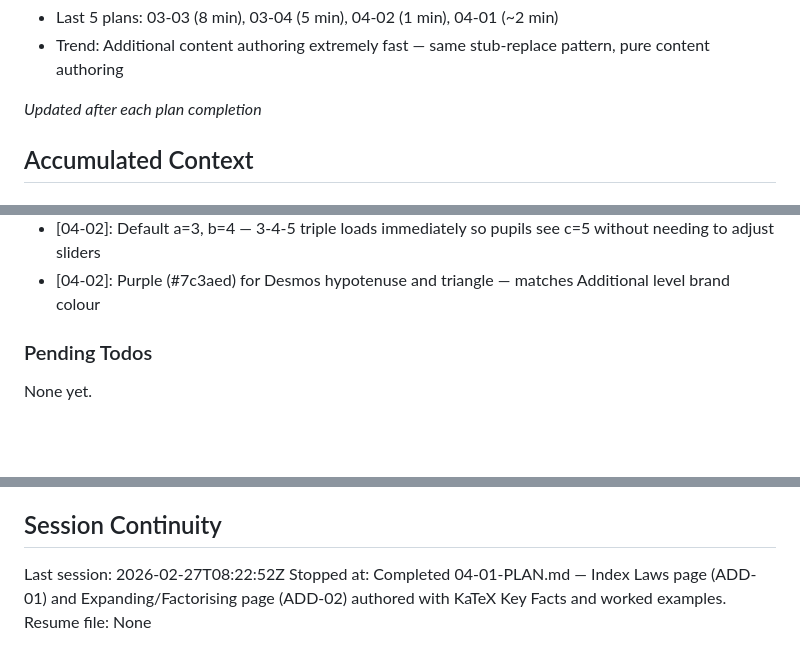
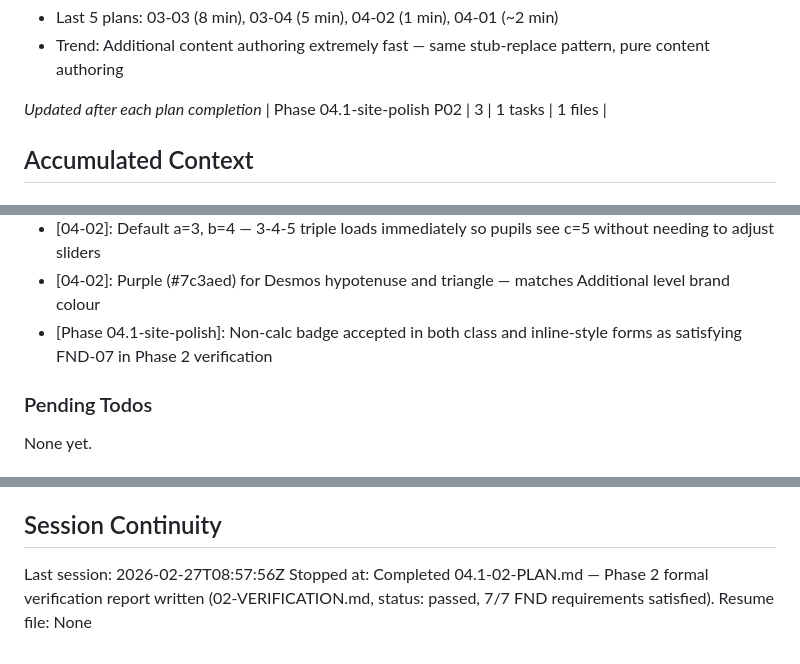
Before and after one commit to joshlamb9-tech/MathsRevisionSite, a Markdown page: .planning/STATE.md, 3 parts joined by grey strips. Rendered like a GitHub page; blank space fills up the shorter version.

Commit message:
docs(04.1-02): complete Phase 2 verification report plan

```diff
--- a/.planning/STATE.md
+++ b/.planning/STATE.md
@@ -37,6 +37,7 @@ Progress: [█████████████████░░░] 85%
 - Trend: Additional content authoring extremely fast — same stub-replace pattern, pure content authoring
 
 *Updated after each plan completion*
+| Phase 04.1-site-polish P02 | 3 | 1 tasks | 1 files |
 
 ## Accumulated Context
 
@@ -83,6 +84,7 @@ Recent decisions affecting current work:
 - [04-02]: desmos-wrapper-pyth ID used — scoped, consistent with desmos-wrapper-slg and desmos-wrapper-trans pattern from Phase 3
 - [04-02]: Default a=3, b=4 — 3-4-5 triple loads immediately so pupils see c=5 without needing to adjust sliders
 - [04-02]: Purple (#7c3aed) for Desmos hypotenuse and triangle — matches Additional level brand colour
+- [Phase 04.1-site-polish]: Non-calc badge accepted in both class and inline-style forms as satisfying FND-07 in Phase 2 verification
 
 ### Pending Todos
 
@@ -99,6 +101,6 @@ None yet.
 
 ## Session Continuity
 
-Last session: 2026-02-27T08:22:52Z
-Stopped at: Completed 04-01-PLAN.md — Index Laws page (ADD-01) and Expanding/Factorising page (ADD-02) authored with KaTeX Key Facts and worked examples.
+Last session: 2026-02-27T08:57:56Z
+Stopped at: Completed 04.1-02-PLAN.md — Phase 2 formal verification report written (02-VERIFICATION.md, status: passed, 7/7 FND requirements satisfied).
 Resume file: None
```
Also changed, not shown: other parts of .planning/STATE.md (+1 -1 lines), .planning/ROADMAP.md (+1 -1 lines), 1 other file.
